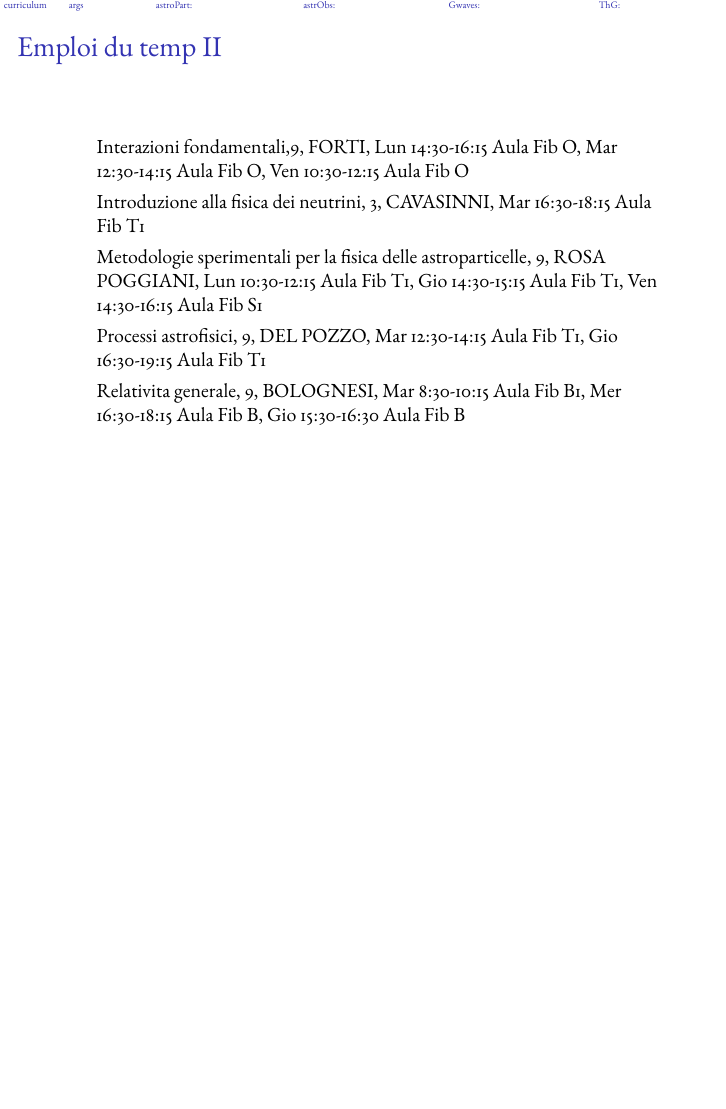
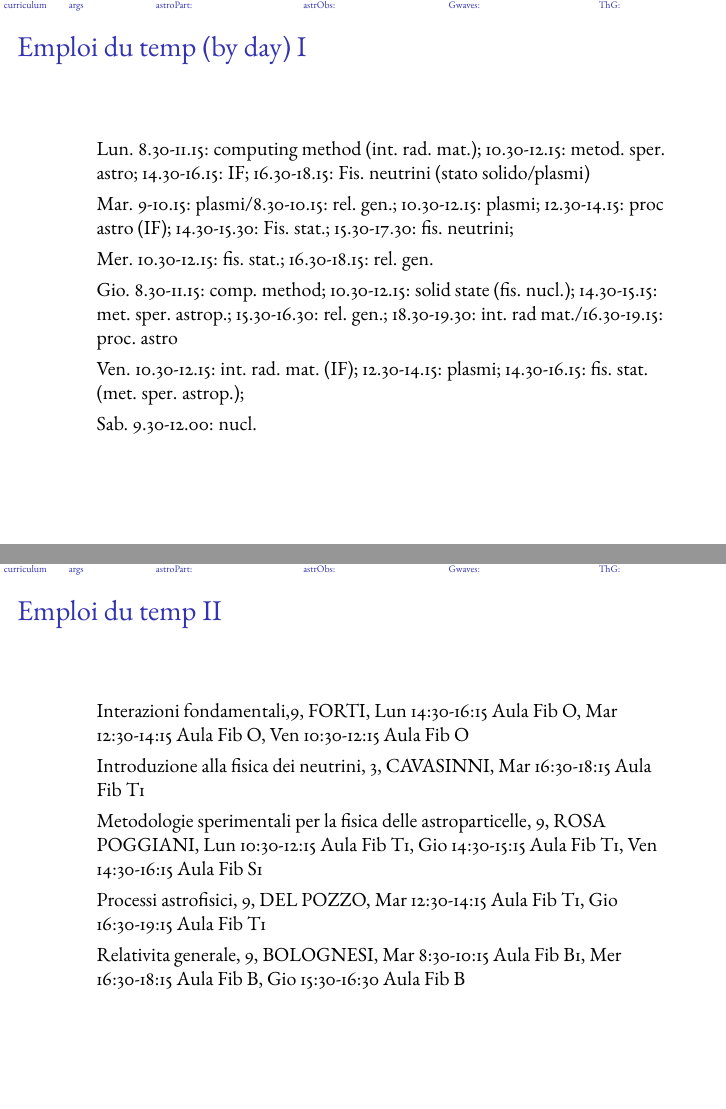
Before and after one commit to Pippetta87/21-22fallwinter, LaTeX slides (main.tex): page 8 of 21 before the commit and pages 7 and 9 of 22 after it, the two joined at a grey line, the shorter picture padded with empty space. Compiled offline with pdfLaTeX.

Commit message:
fixing emploi du temp

```diff
--- a/main.tex
+++ b/main.tex
@@ -95,7 +95,18 @@ Lentezza, fatica, lontananza della concretezza.
 \end{itemize}
 \end{frame}
 
-\begin{frame}[label={why},allowframebreaks]{Emploi du temp}
+\begin{frame}[allowframebreaks,label={byday}]{Emploi du temp (by day)}
+\begin{itemize}
+\item Lun. 8.30-11.15: computing method (int. rad. mat.); 10.30-12.15: metod. sper. astro; 14.30-16.15: IF; 16.30-18.15: Fis. neutrini (stato solido/plasmi)
+\item Mar. 9-10.15: plasmi/8.30-10.15: rel. gen.; 10.30-12.15: plasmi; 12.30-14.15: proc astro (IF); 14.30-15.30: Fis. stat.; 15.30-17.30: fis. neutrini;
+\item Mer. 10.30-12.15: fis. stat.; 16.30-18.15: rel. gen.
+\item Gio. 8.30-11.15: comp. method; 10.30-12.15: solid state (fis. nucl.); 14.30-15.15: met. sper. astrop.; 15.30-16.30: rel. gen.; 18.30-19.30: int. rad mat./16.30-19.15: proc. astro
+\item Ven. 10.30-12.15: int. rad. mat. (IF); 12.30-14.15: plasmi; 14.30-16.15: fis. stat. (met. sper. astrop.);
+\item Sab. 9.30-12.00: nucl.
+\end{itemize}
+\end{frame}
+
+\begin{frame}[allowframebreaks,label={lm2122I}]{Emploi du temp}
 \begin{itemize}
 \item Analisi statistica dei dati: 9, PUNZI, mar 10:30‑12:15 Aula Fib O, mer 18:30‑19:30 Aula Fib G1, ven 8:30‑10:15 Aula Fib O
 \item Computing methods for experimental physics and data analysis: 9, RIZZI, Lun 8:30‑11:15 Aula Fib O, Gio 8:30‑11:15 Aula Fib O
```
